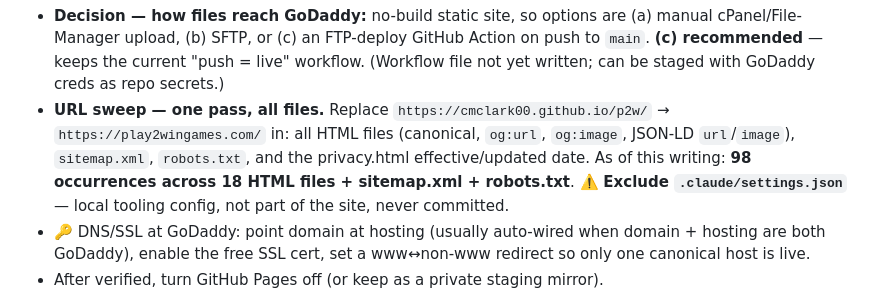
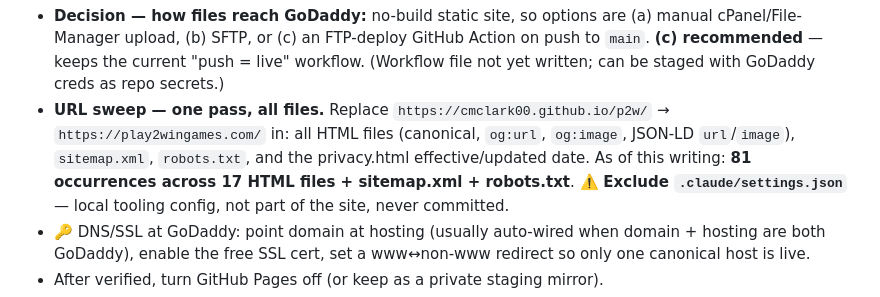
Before and after one commit to cmclark00/p2w, a Markdown page: CLAUDE.md, the part around the change. GitHub-like rendering.

Commit message:
docs: correct URL-sweep count to 81/17 (deployed pages)
The prior 98/18 conflated sitemap.xml + robots.txt + the non-deployed
team-guide-print.html handout into the HTML-files figure. The sweep
scope is the 17 deployed pages (81 occurrences); sitemap + robots are
swept separately and the handout intentionally keeps its "until
cutover" URL.

Co-Authored-By: Claude Opus 4.7 (1M context) <noreply@anthropic.com>

```diff
--- a/CLAUDE.md
+++ b/CLAUDE.md
@@ -77,7 +77,7 @@ deploy path.
   `https://cmclark00.github.io/p2w/` → `https://play2wingames.com/` in: all
   HTML files (canonical, `og:url`, `og:image`, JSON-LD `url`/`image`),
   `sitemap.xml`, `robots.txt`, and the privacy.html effective/updated date.
-  As of this writing: **98 occurrences across 18 HTML files + sitemap.xml +
+  As of this writing: **81 occurrences across 17 HTML files + sitemap.xml +
   robots.txt**. ⚠️ **Exclude `.claude/settings.json`** — local tooling
   config, not part of the site, never committed.
 - 🔑 DNS/SSL at GoDaddy: point domain at hosting (usually auto-wired when
```
